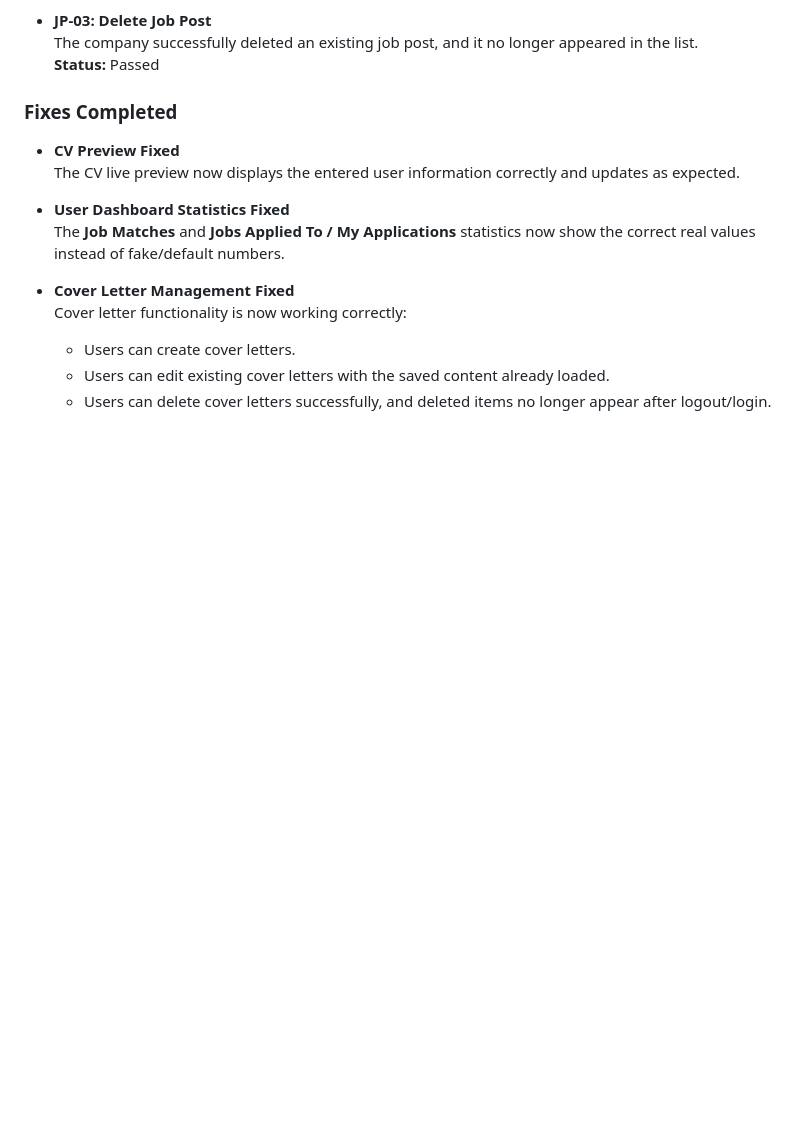
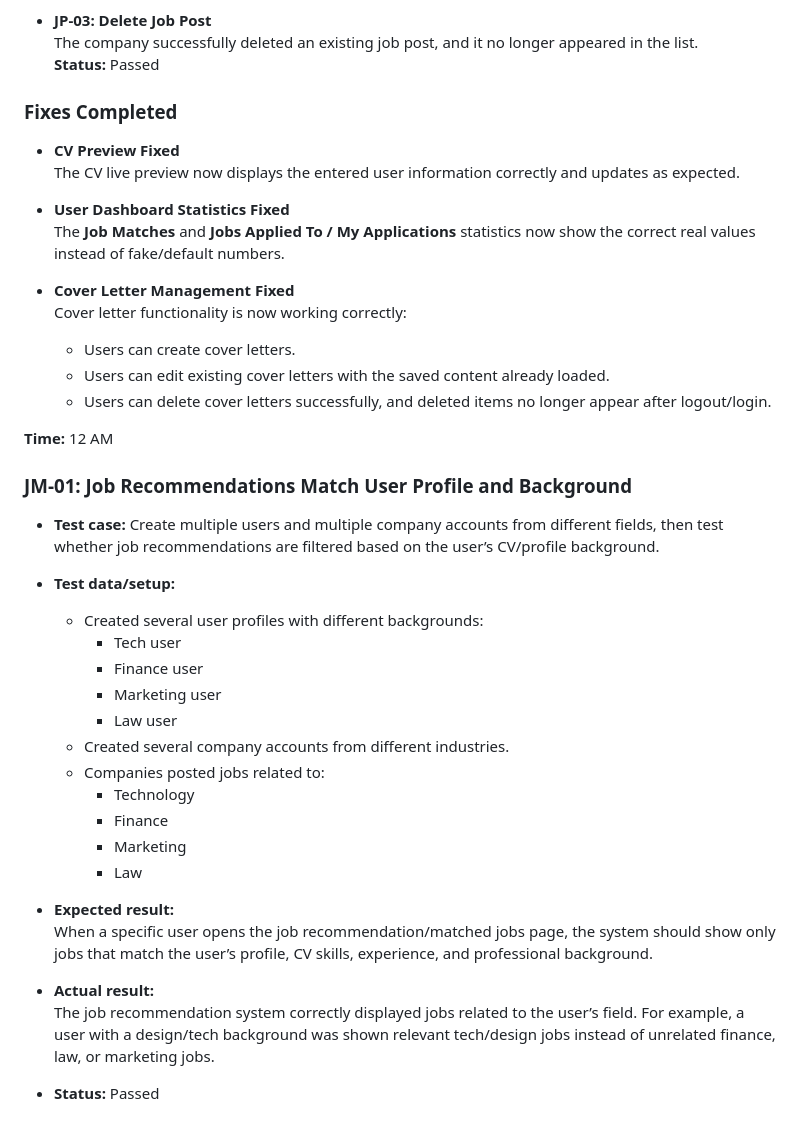
Before and after one commit to emibrahaj/swe302-resumecoverlettergen, a Markdown page: Testing/TestingEster.md, the part around the change. Drawn GitHub-style; blank space fills up the shorter version.

Commit message:
Revise Testing Documentation
Updated testing documentation with new test cases, issues, and fixes.

```diff
--- a/Testing/TestingEster.md
+++ b/Testing/TestingEster.md
@@ -192,3 +192,31 @@ Add the correct navigation/action to the **Browse Job Board** button, it should
   - Users can create cover letters.
   - Users can edit existing cover letters with the saved content already loaded.
   - Users can delete cover letters successfully, and deleted items no longer appear after logout/login.
+
+
+
+
+**Time:** 12 AM
+
+### JM-01: Job Recommendations Match User Profile and Background
+
+- **Test case:** Create multiple users and multiple company accounts from different fields, then test whether job recommendations are filtered based on the user’s CV/profile background.
+
+- **Test data/setup:**
+  - Created several user profiles with different backgrounds:
+    - Tech user
+    - Finance user
+    - Marketing user
+    - Law user
+  - Created several company accounts from different industries.
+  - Companies posted jobs related to:
+    - Technology
+    - Finance
+    - Marketing
+    - Law
+
+- **Expected result:**
+  When a specific user opens the job recommendation/matched jobs page, the system should show only jobs that match the user’s profile, CV skills, experience, and professional background.
+- **Actual result:**
+  The job recommendation system correctly displayed jobs related to the user’s field. For example, a user with a design/tech background was shown relevant tech/design jobs instead of unrelated finance, law, or marketing jobs.
+- **Status:** Passed
```
